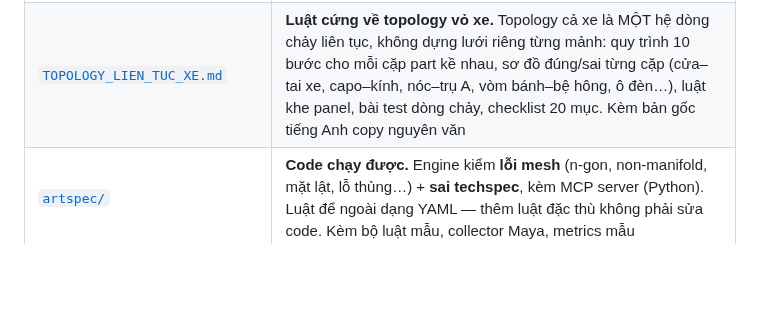
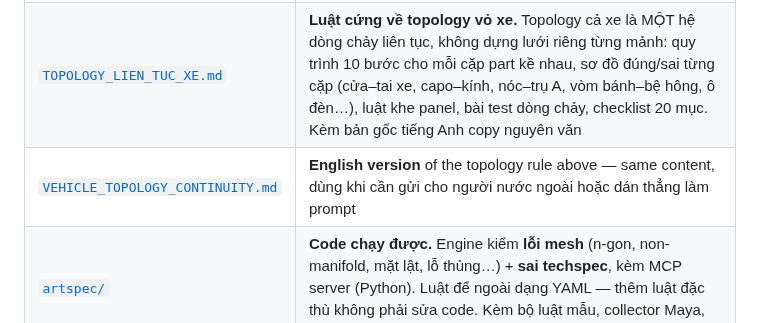
Before and after one commit to nguyencam190/Document_Grasshopper, a Markdown page: MCP_Racing/README.md, the part around the change. Drawn GitHub-style; blank space fills up the shorter version.

```diff
--- a/MCP_Racing/README.md
+++ b/MCP_Racing/README.md
@@ -13,6 +13,7 @@ racing game open-world.
 | [`VIET_CHECKLIST.md`](VIET_CHECKLIST.md) | **Việc chính của Giai đoạn 1.** Cách viết checklist: phép thử một mục tốt, biến câu tệ thành câu dùng được, cây quyết định tier, và quy trình điền Excel → 1 lệnh → ra luật (không phải sửa YAML) |
 | [`QUY_TRINH_6_BUOC_QUAN_LY.md`](QUY_TRINH_6_BUOC_QUAN_LY.md) | Quản lý quy trình 6 bước (Model → Lock Normal → UVW → Texture → Rigging → Import UE5): 4 gate cần thêm, định nghĩa DONE + lỗi hay gặp từng bước, 7 cơ chế quản lý, chỉ số đo lường, checklist mẫu |
 | [`TOPOLOGY_LIEN_TUC_XE.md`](TOPOLOGY_LIEN_TUC_XE.md) | **Luật cứng về topology vỏ xe.** Topology cả xe là MỘT hệ dòng chảy liên tục, không dựng lưới riêng từng mảnh: quy trình 10 bước cho mỗi cặp part kề nhau, sơ đồ đúng/sai từng cặp (cửa–tai xe, capo–kính, nóc–trụ A, vòm bánh–bệ hông, ô đèn…), luật khe panel, bài test dòng chảy, checklist 20 mục. Kèm bản gốc tiếng Anh copy nguyên văn |
+| [`VEHICLE_TOPOLOGY_CONTINUITY.md`](VEHICLE_TOPOLOGY_CONTINUITY.md) | **English version** of the topology rule above — same content, dùng khi cần gửi cho người nước ngoài hoặc dán thẳng làm prompt |
 | [`artspec/`](artspec/README.md) | **Code chạy được.** Engine kiểm **lỗi mesh** (n-gon, non-manifold, mặt lật, lỗ thủng…) + **sai techspec**, kèm MCP server (Python). Luật để ngoài dạng YAML — thêm luật đặc thù không phải sửa code. Kèm bộ luật mẫu, collector Maya, metrics mẫu |
 | [`TAO_TOOL_MCP.md`](TAO_TOOL_MCP.md) | Tạo tool cho MCP là làm những gì: cái AI thực sự nhìn thấy, giải phẫu 1 tool, 4 bước tạo, ví dụ đầy đủ `whats_changed_for`, 7 nguyên tắc + 4 sai lầm, việc nào bạn tự làm được |
 | [`BAO_MAT.md`](BAO_MAT.md) | Mức rủi ro từng phần, giới hạn thư mục đọc, vì sao kết luận do engine chứ không do AI, cảnh báo về Maya commandPort, bảng trả lời nhanh cho IT |
```
Also changed, not shown: MCP_Racing/TOPOLOGY_LIEN_TUC_XE.md (+2 -0 lines), MCP_Racing/VEHICLE_TOPOLOGY_CONTINUITY.md (added, +283 -0 lines).
